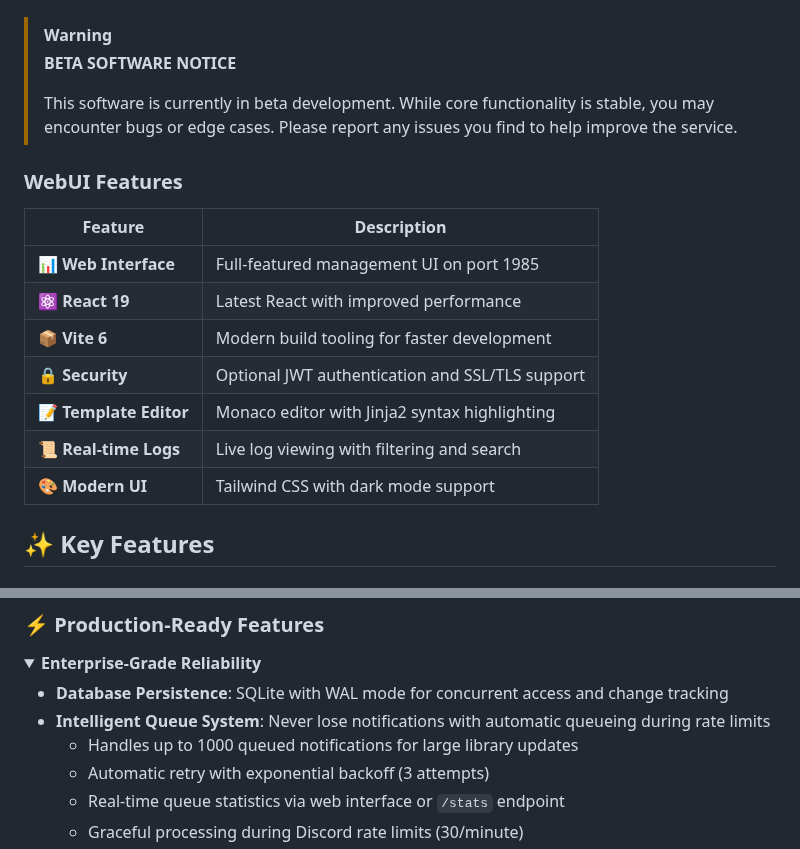
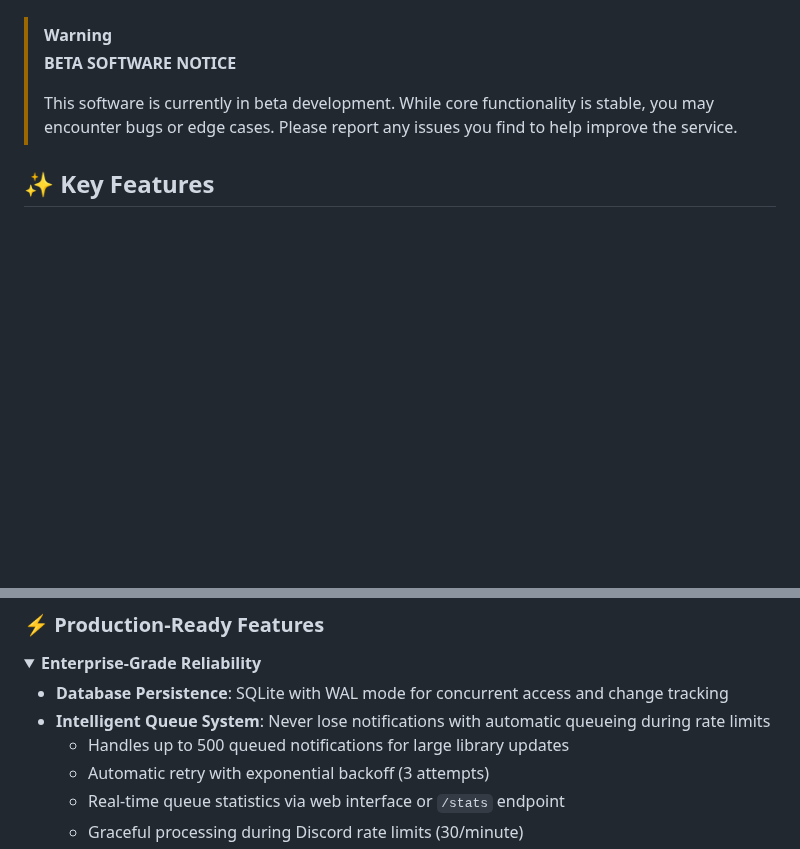
Before and after one commit to themaluxis/Jellynouncer, a Markdown page: Readme.md, 2 parts joined by grey strips. Drawn GitHub-style; folded sections open; blank space fills up the shorter version.

```diff
--- a/Readme.md
+++ b/Readme.md
@@ -74,18 +74,6 @@ The service acts as a smart filter between Jellyfin's webhook events and Discord
 >
 > This software is currently in beta development. While core functionality is stable, you may encounter bugs or edge cases. Please report any issues you find to help improve the service.
 
-### WebUI Features
-
-| Feature | Description |
-|---------|------------|
-| **📊 Web Interface** | Full-featured management UI on port 1985 |
-| **⚛️ React 19** | Latest React with improved performance |
-| **📦 Vite 6** | Modern build tooling for faster development |
-| **🔒 Security** | Optional JWT authentication and SSL/TLS support |
-| **📝 Template Editor** | Monaco editor with Jinja2 syntax highlighting |
-| **📜 Real-time Logs** | Live log viewing with filtering and search |
-| **🎨 Modern UI** | Tailwind CSS with dark mode support |
-
 ## ✨ Key Features
 
 ### 🌐 Web Interface
@@ -161,7 +149,7 @@ The service acts as a smart filter between Jellyfin's webhook events and Discord
 
 - **Database Persistence**: SQLite with WAL mode for concurrent access and change tracking
 - **Intelligent Queue System**: Never lose notifications with automatic queueing during rate limits
-  - Handles up to 1000 queued notifications for large library updates
+  - Handles up to 500 queued notifications for large library updates
   - Automatic retry with exponential backoff (3 attempts)
   - Real-time queue statistics via web interface or `/stats` endpoint
   - Graceful processing during Discord rate limits (30/minute)
```
